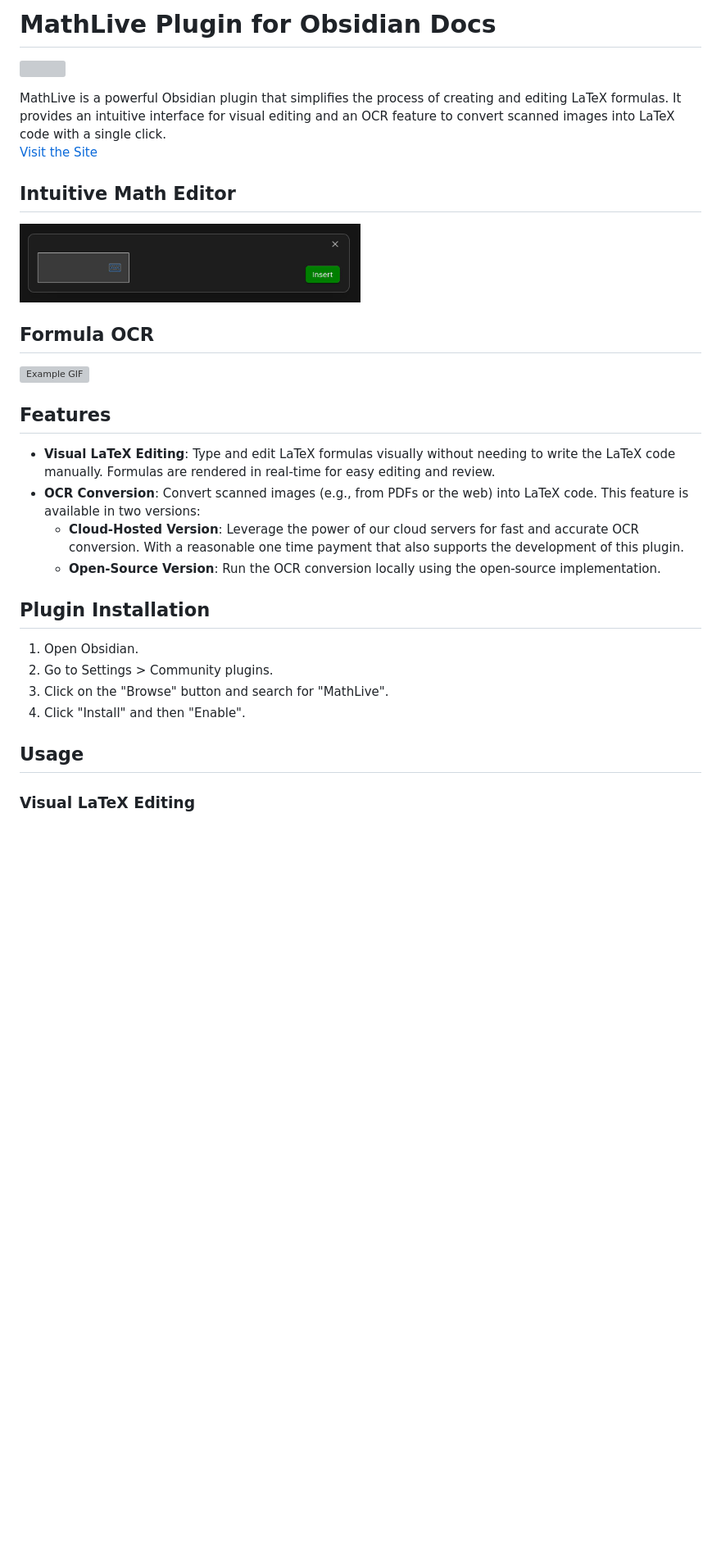
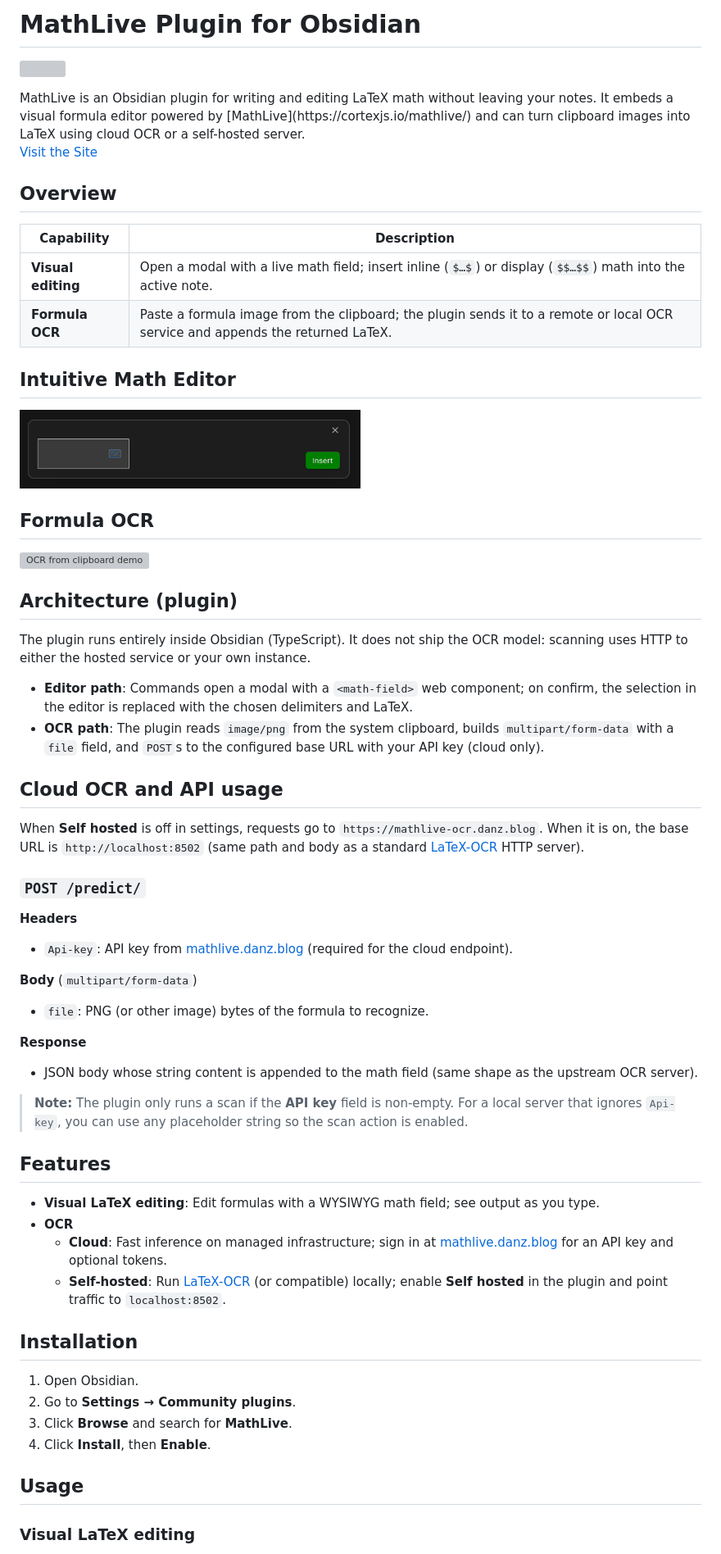
Before and after one commit to danzilberdan/obsidian-mathlive, a Markdown page: README.md, the part around one of its changes. Shown at 82% size. GitHub-like rendering; blank space fills up the shorter version; grey boxes are pictures that could not be loaded.

```diff
--- a/README.md
+++ b/README.md
@@ -1,36 +1,70 @@
-# MathLive Plugin for Obsidian Docs
+# MathLive Plugin for Obsidian
 
 ![](./banner.svg)
 
 <span style="font-size:1.5em;">
-MathLive is a powerful Obsidian plugin that simplifies the process of creating and editing LaTeX formulas. It provides an intuitive interface for visual editing and an OCR feature to convert scanned images into LaTeX code with a single click.
+MathLive is an Obsidian plugin for writing and editing LaTeX math without leaving your notes. It embeds a visual formula editor powered by [MathLive](https://cortexjs.io/mathlive/) and can turn clipboard images into LaTeX using cloud OCR or a self-hosted server.
 </span>
-
 
 <a href="https://mathlive.danz.blog" style="font-size:1.5em;">Visit the Site</a>
 
+## Overview
+
+| Capability | Description |
+|------------|-------------|
+| **Visual editing** | Open a modal with a live math field; insert inline (`$…$`) or display (`$$…$$`) math into the active note. |
+| **Formula OCR** | Paste a formula image from the clipboard; the plugin sends it to a remote or local OCR service and appends the returned LaTeX. |
+
 ## Intuitive Math Editor
-<img src="./example.gif" alt="Example GIF" width="50%">
 
+<img src="./example.gif" alt="Visual math editor demo" width="50%">
 
 ## Formula OCR
-<img src="./ocr_example.gif" alt="Example GIF" width="50%">
+
+<img src="./ocr_example.gif" alt="OCR from clipboard demo" width="50%">
+
+## Architecture (plugin)
+
+The plugin runs entirely inside Obsidian (TypeScript). It does not ship the OCR model: scanning uses HTTP to either the hosted service or your own instance.
+
+- **Editor path**: Commands open a modal with a `<math-field>` web component; on confirm, the selection in the editor is replaced with the chosen delimiters and LaTeX.
+- **OCR path**: The plugin reads `image/png` from the system clipboard, builds `multipart/form-data` with a `file` field, and `POST`s to the configured base URL with your API key (cloud only).
+
+## Cloud OCR and API usage
+
+When **Self hosted** is off in settings, requests go to `https://mathlive-ocr.danz.blog`. When it is on, the base URL is `http://localhost:8502` (same path and body as a standard [LaTeX-OCR](https://github.com/lukas-blecher/LaTeX-OCR) HTTP server).
+
+### `POST /predict/`
+
+**Headers**
+
+- `Api-key`: API key from [mathlive.danz.blog](https://mathlive.danz.blog) (required for the cloud endpoint).
+
+**Body** (`multipart/form-data`)
+
+- `file`: PNG (or other image) bytes of the formula to recognize.
+
+**Response**
+
+- JSON body whose string content is appended to the math field (same shape as the upstream OCR server).
+
+> **Note:** The plugin only runs a scan if the **API key** field is non-empty. For a local server that ignores `Api-key`, you can use any placeholder string so the scan action is enabled.
 
 ## Features
 
-- **Visual LaTeX Editing**: Type and edit LaTeX formulas visually without needing to write the LaTeX code manually. Formulas are rendered in real-time for easy editing and review.
-- **OCR Conversion**: Convert scanned images (e.g., from PDFs or the web) into LaTeX code. This feature is available in two versions:
-  - **Cloud-Hosted Version**: Leverage the power of our cloud servers for fast and accurate OCR conversion. With a reasonable one time payment that also supports the development of this plugin.
-  - **Open-Source Version**: Run the OCR conversion locally using the open-source implementation.
+- **Visual LaTeX editing**: Edit formulas with a WYSIWYG math field; see output as you type.
+- **OCR**
+  - **Cloud**: Fast inference on managed infrastructure; sign in at [mathlive.danz.blog](https://mathlive.danz.blog) for an API key and optional tokens.
+  - **Self-hosted**: Run [LaTeX-OCR](https://github.com/lukas-blecher/LaTeX-OCR) (or compatible) locally; enable **Self hosted** in the plugin and point traffic to `localhost:8502`.
 
-## Plugin Installation
+## Installation
 
 1. Open Obsidian.
-2. Go to Settings > Community plugins.
-3. Click on the "Browse" button and search for "MathLive".
-4. Click "Install" and then "Enable".
+2. Go to **Settings → Community plugins**.
+3. Click **Browse** and search for **MathLive**.
+4. Click **Install**, then **Enable**.
 
 ## Usage
 
-### Visual LaTeX Editing
+### Visual LaTeX editing
 
```
Also changed, not shown: other parts of README.md (+18 -29 lines).
